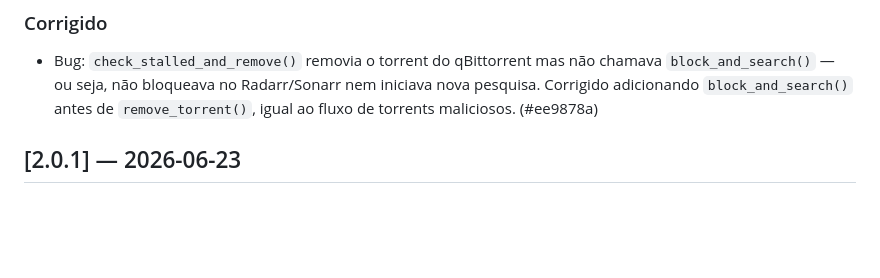
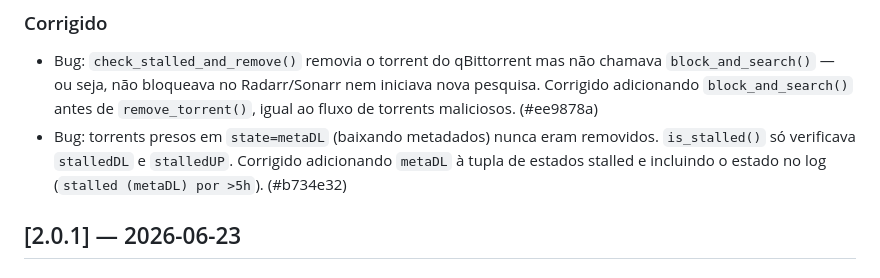
Before and after one commit to iHumberto/qbit-guardian, a Markdown page: CHANGELOG.md, the part around the change. GitHub-like rendering; blank space fills up the shorter version.

Commit message:
docs(changelog): entrada do fix metaDL no v2.0.2

```diff
--- a/CHANGELOG.md
+++ b/CHANGELOG.md
@@ -9,6 +9,7 @@ e o projeto adere ao [Semantic Versioning](https://semver.org/spec/v2.0.0.html).
 
 ### Corrigido
 - Bug: `check_stalled_and_remove()` removia o torrent do qBittorrent mas não chamava `block_and_search()` — ou seja, não bloqueava no Radarr/Sonarr nem iniciava nova pesquisa. Corrigido adicionando `block_and_search()` antes de `remove_torrent()`, igual ao fluxo de torrents maliciosos. (#ee9878a)
+- Bug: torrents presos em `state=metaDL` (baixando metadados) nunca eram removidos. `is_stalled()` só verificava `stalledDL` e `stalledUP`. Corrigido adicionando `metaDL` à tupla de estados stalled e incluindo o estado no log (`stalled (metaDL) por >5h`). (#b734e32)
 
 ## [2.0.1] — 2026-06-23
 
```
